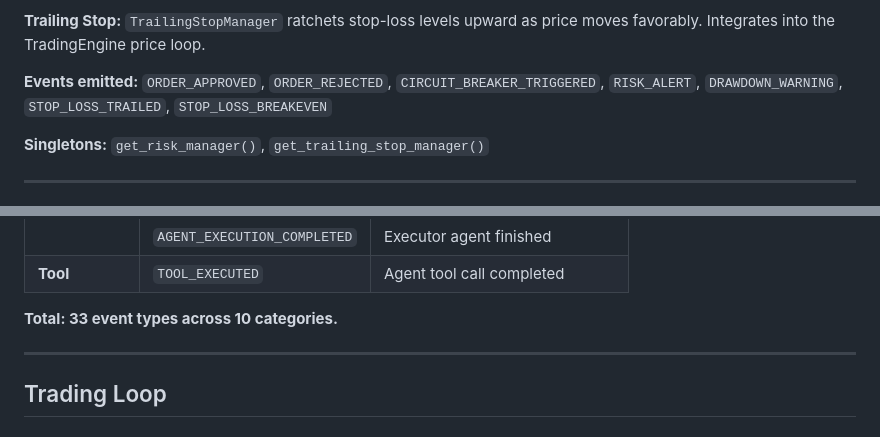
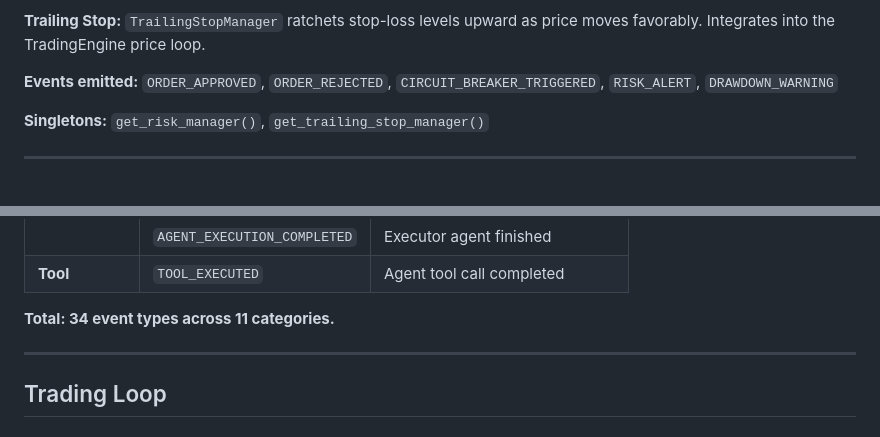
Before and after one commit to KeryxFlow-Project/KeryxTalos, a Markdown page: docs/architecture.md, 2 parts joined by grey strips. GitHub-like rendering.

Commit message:
fix(docs): correct event count to 34 across 11 categories and remove phantom events
Co-Authored-By: Claude Opus 4.6 <noreply@anthropic.com>

```diff
--- a/docs/architecture.md
+++ b/docs/architecture.md
@@ -213,7 +213,7 @@ class ExchangeAdapter(ABC):
 
 **Trailing Stop:** `TrailingStopManager` ratchets stop-loss levels upward as price moves favorably. Integrates into the TradingEngine price loop.
 
-**Events emitted:** `ORDER_APPROVED`, `ORDER_REJECTED`, `CIRCUIT_BREAKER_TRIGGERED`, `RISK_ALERT`, `DRAWDOWN_WARNING`, `STOP_LOSS_TRAILED`, `STOP_LOSS_BREAKEVEN`
+**Events emitted:** `ORDER_APPROVED`, `ORDER_REJECTED`, `CIRCUIT_BREAKER_TRIGGERED`, `RISK_ALERT`, `DRAWDOWN_WARNING`
 
 **Singletons:** `get_risk_manager()`, `get_trailing_stop_manager()`
 
@@ -504,7 +504,7 @@ The event bus (`keryxflow/core/events.py`) is the backbone of inter-module commu
 | | `AGENT_EXECUTION_COMPLETED` | Executor agent finished |
 | **Tool** | `TOOL_EXECUTED` | Agent tool call completed |
 
-**Total: 33 event types across 10 categories.**
+**Total: 34 event types across 11 categories.**
 
 ---
 
```
